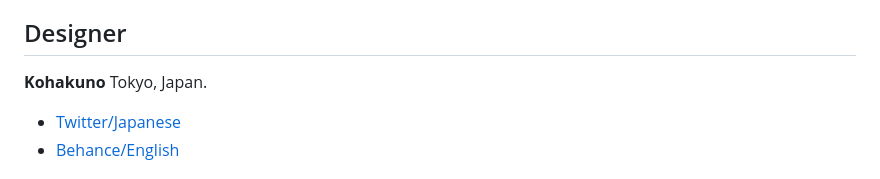
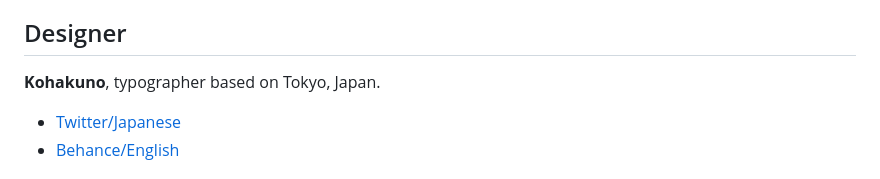
Before and after one commit to Kohakuno-Layer/Kreadon, a Markdown page: README.md, the part around one of its changes. Drawn GitHub-style.

```diff
--- a/README.md
+++ b/README.md
@@ -31,8 +32,7 @@ Additionally, Kreadon provides some advanced features for your typography:
 
 ## Designer
 
-**Kohakuno**
-Tokyo, Japan.
+**Kohakuno**, typographer based on Tokyo, Japan.
 * [Twitter/Japanese](https://twitter.com/Amber_layer01)
 * [Behance/English](https://www.behance.net/kohakuno)
 
```
Also changed, not shown: other parts of README.md (+1 -0 lines).
